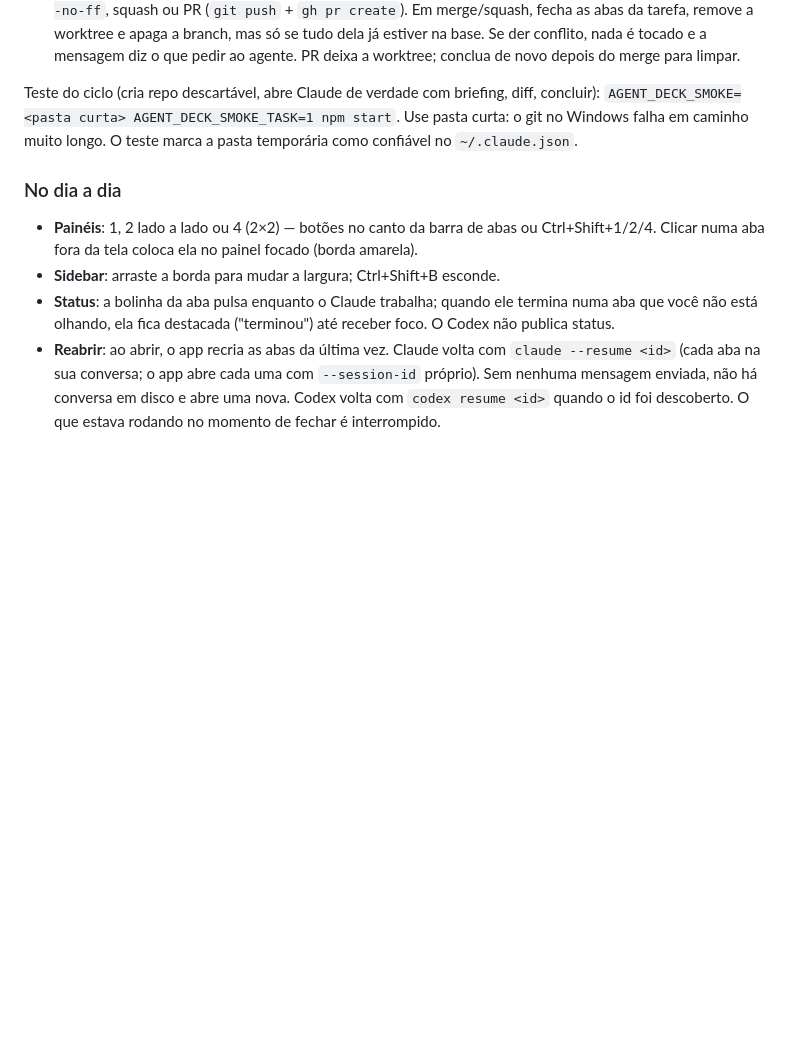
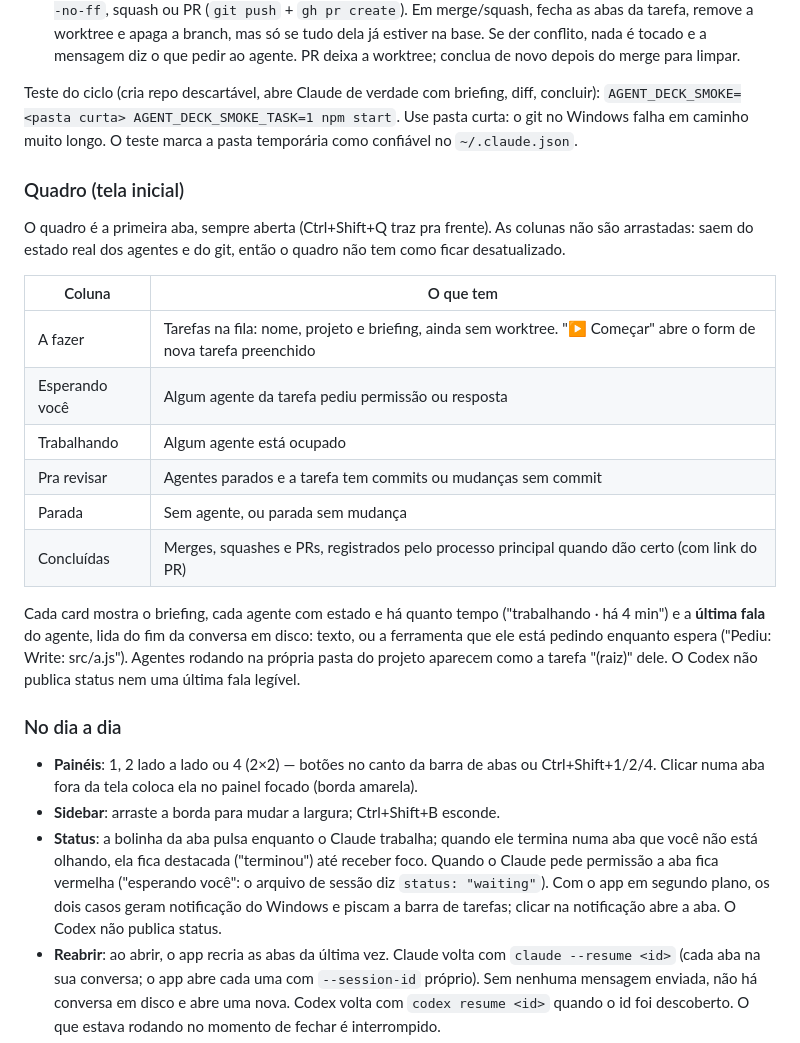
Before and after one commit to glasblaser/agent-deck, a Markdown page: README.pt-BR.md, the part around the change. GitHub-like rendering; blank space fills up the shorter version.

Commit message:
README: quadro, esperando você e notificações (en e pt-BR)
Co-Authored-By: Claude Opus 5.5 (1M context) <noreply@anthropic.com>

```diff
--- a/README.pt-BR.md
+++ b/README.pt-BR.md
@@ -61,13 +61,35 @@ Teste do ciclo (cria repo descartável, abre Claude de verdade com briefing, dif
 `AGENT_DECK_SMOKE=<pasta curta> AGENT_DECK_SMOKE_TASK=1 npm start`. Use pasta curta: o git no Windows
 falha em caminho muito longo. O teste marca a pasta temporária como confiável no `~/.claude.json`.
 
+### Quadro (tela inicial)
+
+O quadro é a primeira aba, sempre aberta (Ctrl+Shift+Q traz pra frente). As colunas não são arrastadas:
+saem do estado real dos agentes e do git, então o quadro não tem como ficar desatualizado.
+
+| Coluna | O que tem |
+| --- | --- |
+| A fazer | Tarefas na fila: nome, projeto e briefing, ainda sem worktree. "▶ Começar" abre o form de nova tarefa preenchido |
+| Esperando você | Algum agente da tarefa pediu permissão ou resposta |
+| Trabalhando | Algum agente está ocupado |
+| Pra revisar | Agentes parados e a tarefa tem commits ou mudanças sem commit |
+| Parada | Sem agente, ou parada sem mudança |
+| Concluídas | Merges, squashes e PRs, registrados pelo processo principal quando dão certo (com link do PR) |
+
+Cada card mostra o briefing, cada agente com estado e há quanto tempo ("trabalhando · há 4 min") e a
+**última fala** do agente, lida do fim da conversa em disco: texto, ou a ferramenta que ele está pedindo
+enquanto espera ("Pediu: Write: src/a.js"). Agentes rodando na própria pasta do projeto aparecem como a
+tarefa "(raiz)" dele. O Codex não publica status nem uma última fala legível.
+
 ### No dia a dia
 
 - **Painéis**: 1, 2 lado a lado ou 4 (2×2) — botões no canto da barra de abas ou Ctrl+Shift+1/2/4.
   Clicar numa aba fora da tela coloca ela no painel focado (borda amarela).
 - **Sidebar**: arraste a borda para mudar a largura; Ctrl+Shift+B esconde.
 - **Status**: a bolinha da aba pulsa enquanto o Claude trabalha; quando ele termina numa aba que você
-  não está olhando, ela fica destacada ("terminou") até receber foco. O Codex não publica status.
+  não está olhando, ela fica destacada ("terminou") até receber foco. Quando o Claude pede permissão a aba
+  fica vermelha ("esperando você": o arquivo de sessão diz `status: "waiting"`). Com o app em segundo plano,
+  os dois casos geram notificação do Windows e piscam a barra de tarefas; clicar na notificação abre a aba.
+  O Codex não publica status.
 - **Reabrir**: ao abrir, o app recria as abas da última vez. Claude volta com `claude --resume <id>`
   (cada aba na sua conversa; o app abre cada uma com `--session-id` próprio). Sem nenhuma mensagem
   enviada, não há conversa em disco e abre uma nova. Codex volta com `codex resume <id>` quando o id
```
Also changed, not shown: README.md (+23 -1 lines).
